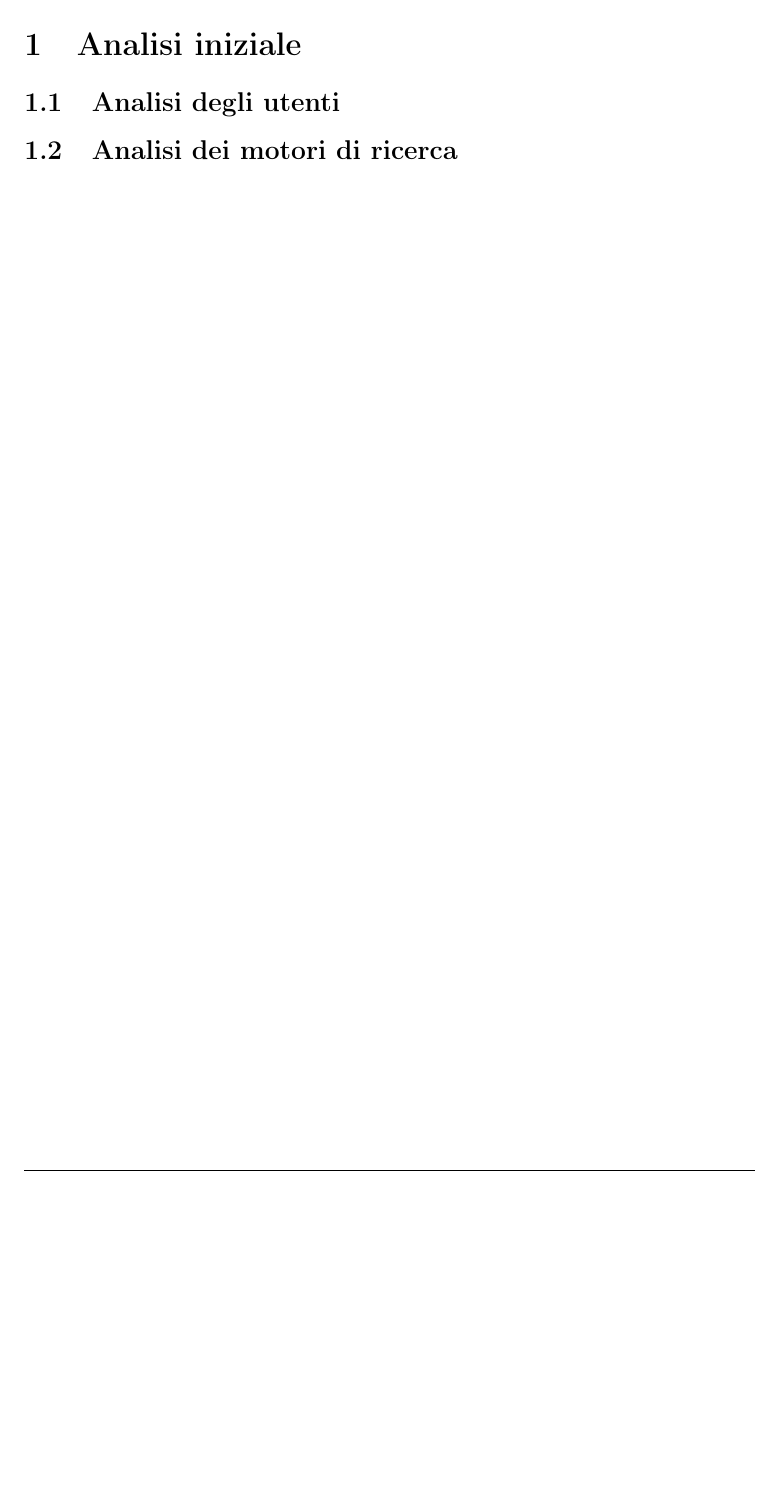
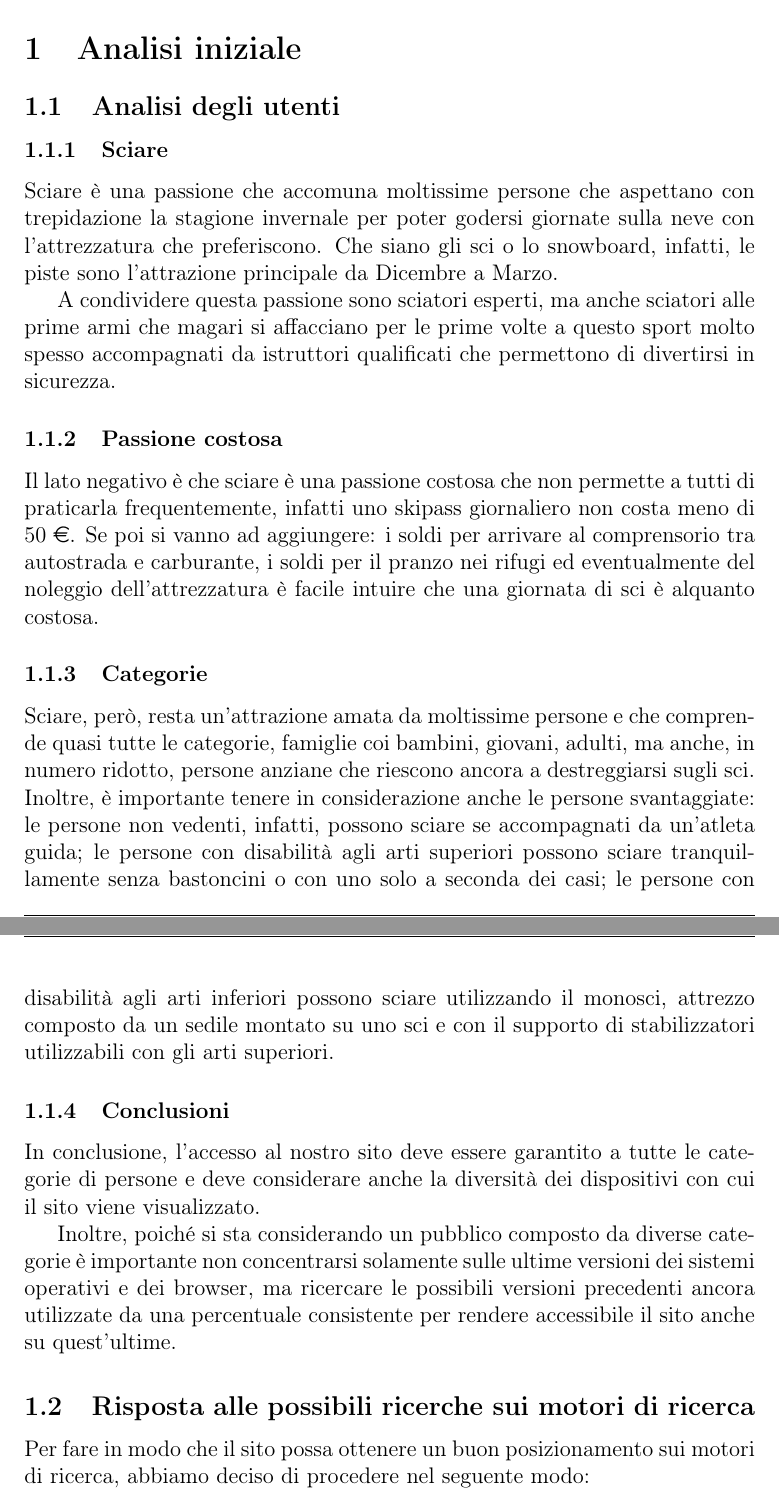
Before and after one commit to microtower00/tecweb-2021, a LaTeX paper (Relazione/relazione.tex, which reads Relazione/contenuti/analisi_iniziale.tex): part of page 3 of 6 before the commit and two parts of pages 3 and 4 of 7 after it, the two joined at a grey line, cut so that both start at the same text, the shorter picture padded with empty space. Compiled offline with pdfLaTeX.

Commit message:
Stesura analisi iniziale

```diff
--- a/Relazione/contenuti/analisi_iniziale.tex
+++ b/Relazione/contenuti/analisi_iniziale.tex
@@ -2,4 +2,39 @@
 
 \subsection{Analisi degli utenti}
 
-\subsection{Analisi dei motori di ricerca}
+\subsubsection{Sciare}
+Sciare è una passione che accomuna moltissime persone che aspettano con trepidazione la stagione invernale
+per poter godersi giornate sulla neve con l'attrezzatura che preferiscono. Che siano gli sci o lo snowboard,
+infatti, le piste sono l'attrazione principale da Dicembre a Marzo.
+
+A condividere questa passione sono sciatori esperti, ma anche sciatori alle prime armi che magari si affacciano
+per le prime volte a questo sport molto spesso accompagnati da istruttori qualificati che permettono di divertirsi
+in sicurezza.
+
+\subsubsection{Passione costosa}
+Il lato negativo è che sciare è una passione costosa che non permette a tutti di praticarla frequentemente, infatti
+uno skipass giornaliero non costa meno di 50 \euro. Se poi si vanno ad aggiungere: i soldi per arrivare al comprensorio
+tra autostrada e carburante, i soldi per il pranzo nei rifugi ed eventualmente del noleggio dell'attrezzatura è facile
+intuire che una giornata di sci è alquanto costosa.
+
+\subsubsection{Categorie}
+Sciare, però, resta un'attrazione amata da moltissime persone e che comprende quasi tutte le categorie, famiglie
+coi bambini, giovani, adulti, ma anche, in numero ridotto, persone anziane che riescono ancora a destreggiarsi sugli sci.
+Inoltre, è importante tenere in considerazione anche le persone svantaggiate: le persone non vedenti, infatti, possono sciare
+se accompagnati da un'atleta guida; le persone con disabilità agli arti superiori possono sciare tranquillamente senza bastoncini o
+con uno solo a seconda dei casi; le persone con disabilità agli arti inferiori possono sciare utilizzando il monosci, attrezzo composto
+da un sedile montato su uno sci e con il supporto di stabilizzatori utilizzabili con gli arti superiori.
+
+\subsubsection{Conclusioni}
+
+In conclusione, l'accesso al nostro sito deve essere garantito a tutte le categorie di persone e deve considerare anche la diversità
+dei dispositivi con cui il sito viene visualizzato.
+
+Inoltre, poiché si sta considerando un pubblico composto da diverse categorie è importante non concentrarsi solamente sulle ultime versioni
+dei sistemi operativi e dei browser, ma ricercare le possibili versioni precedenti ancora utilizzate da una percentuale consistente per rendere
+accessibile il sito anche su quest'ultime.
+
+\subsection{Risposta alle possibili ricerche sui motori di ricerca}
+
+Per fare in modo che il sito possa ottenere un buon posizionamento sui motori di ricerca, abbiamo deciso di procedere nel seguente modo:
+\begin{itemize}
--- a/Relazione/relazione.tex
+++ b/Relazione/relazione.tex
@@ -8,6 +8,7 @@
 \usepackage[utf8]{inputenc}
 \usepackage[italian]{babel}
 \usepackage{fancyhdr}
+\usepackage{eurosym}
 
 \hypersetup{
     colorlinks=true,
@@ -16,6 +17,8 @@
 }
 
 \pagestyle{fancy}
+\lhead[]{}
+\lfoot{Comprensorio Valle Bianca}
 \cfoot{}
 \rfoot{\thepage}
 \renewcommand{\headrulewidth}{0.4pt}
```
Also changed, not shown: Relazione/relazione.pdf, Relazione/contenuti/analisi_iniziale.tex (7 more changed lines), Relazione/relazione.tex (7 more changed lines), 5 other files.
